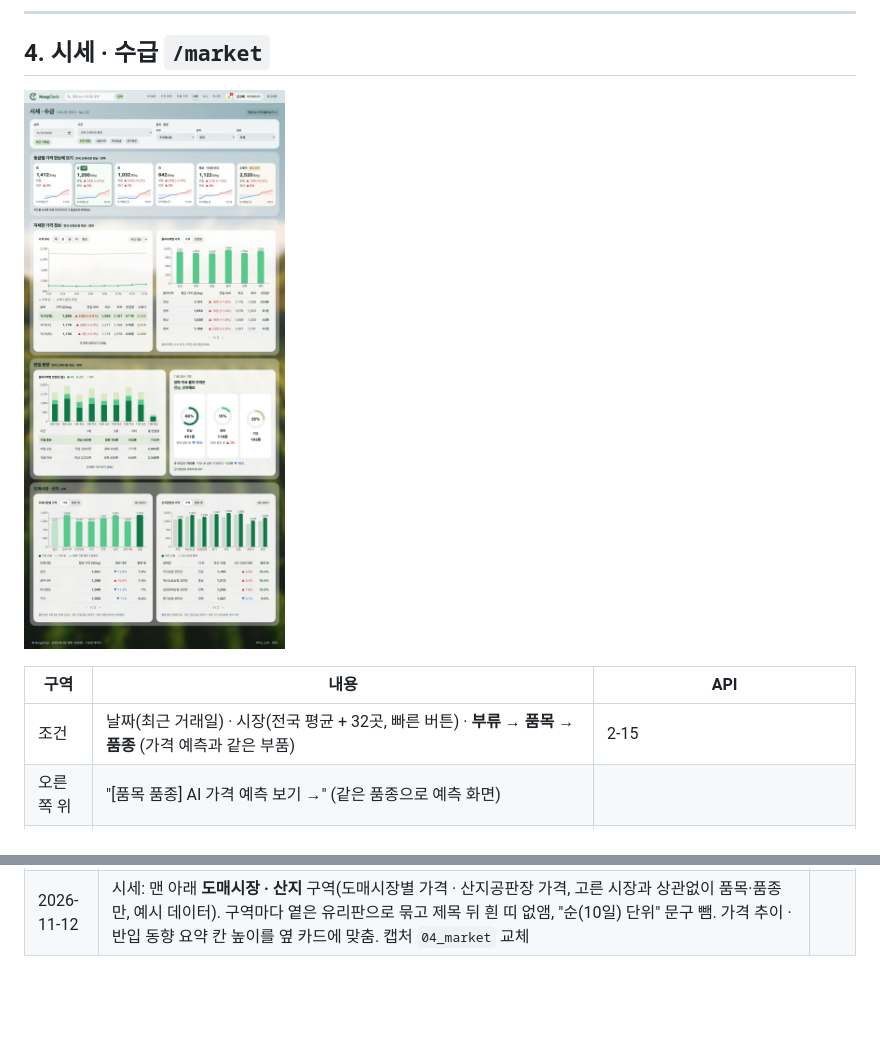
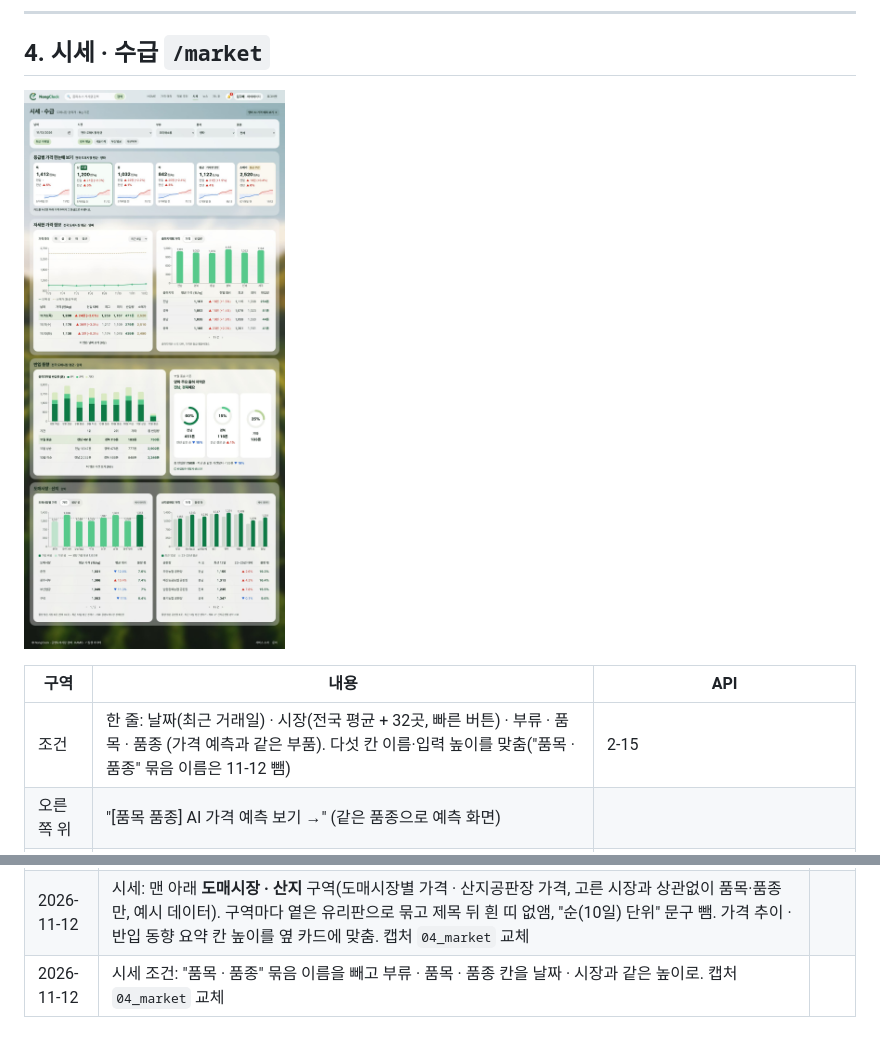
Before and after one commit to juhy99/nong-clock, a Markdown page: docs/05_ui_spec.md, 2 parts joined by grey strips. GitHub-like rendering; pictures changed too: docs/ui/04_market.jpg; blank space fills up the shorter version.

```diff
--- a/docs/05_ui_spec.md
+++ b/docs/05_ui_spec.md
@@ -165,7 +165,7 @@ NongClock(농클락, 옛 이름 팜비드) 사용자 사이트(`/`)와 관리자
 
 | 구역 | 내용 | API |
 |---|---|---|
-| 조건 | 날짜(최근 거래일) · 시장(전국 평균 + 32곳, 빠른 버튼) · **부류 → 품목 → 품종** (가격 예측과 같은 부품) | 2-15 |
+| 조건 | 한 줄: 날짜(최근 거래일) · 시장(전국 평균 + 32곳, 빠른 버튼) · 부류 · 품목 · 품종 (가격 예측과 같은 부품). 다섯 칸 이름·입력 높이를 맞춤("품목 · 품종" 묶음 이름은 11-12 뺌) | 2-15 |
 | 오른쪽 위 | "[품목 품종] AI 가격 예측 보기 →" (같은 품종으로 예측 화면) | |
 | 등급별 가격 한눈에 보기 | 특 · 상(기본) · 중 · 하 · 평균 · 소매가 카드: 가격 · 전일 · 전년 · 최근 5거래일 그래프. 카드를 누르면 아래 추이가 그 등급으로 | 2-15 grades |
 | 자세한 가격 정보 | 가격 추이(등급 · 기간) · 출하지역별 가격/반입량 | 2-15 history, origins |
@@ -280,3 +280,4 @@ API 2-8 ~ 2-11
 | 2026-11-11 | **사이트 이름 NongClock 으로 통일** — 헤더 로고를 팀 시안 20번(C 링 새싹) 이미지로, 브라우저 탭 아이콘 추가, 탭 제목·바닥글·서비스 소개·뉴스·검색 문구·관리자 로고의 "팜비드/FarmBid" → NongClock, 문의 메일 예시 contact@nongclock.kr. 캡처 모두 교체 | |
 | 2026-11-12 | 가격 예측: 아래에 **계절 패턴 · 월별 반입량** 카드(예시 데이터), 그래프 카드 아래 빈 공간 없앰(오른쪽 열 높이에 맞춰 그래프가 늘어남), "6개월보다 먼 예측이라 참고용" 안내 뺌. 작물 추천: 카드의 추천 이유 3줄 · "수확이 멀어 참고용" 안내 뺌. 캡처 `02_predict` · `02b_predict_lowacc` · `03_recommend` · `12_m_predict` · `12_m_recommend` 교체 | |
 | 2026-11-12 | 시세: 맨 아래 **도매시장 · 산지** 구역(도매시장별 가격 · 산지공판장 가격, 고른 시장과 상관없이 품목·품종만, 예시 데이터). 구역마다 옅은 유리판으로 묶고 제목 뒤 흰 띠 없앰, "순(10일) 단위" 문구 뺌. 가격 추이 · 반입 동향 요약 칸 높이를 옆 카드에 맞춤. 캡처 `04_market` 교체 | |
+| 2026-11-12 | 시세 조건: "품목 · 품종" 묶음 이름을 빼고 부류 · 품목 · 품종 칸을 날짜 · 시장과 같은 높이로. 캡처 `04_market` 교체 | |
```
Also changed, not shown: 2 other files.
